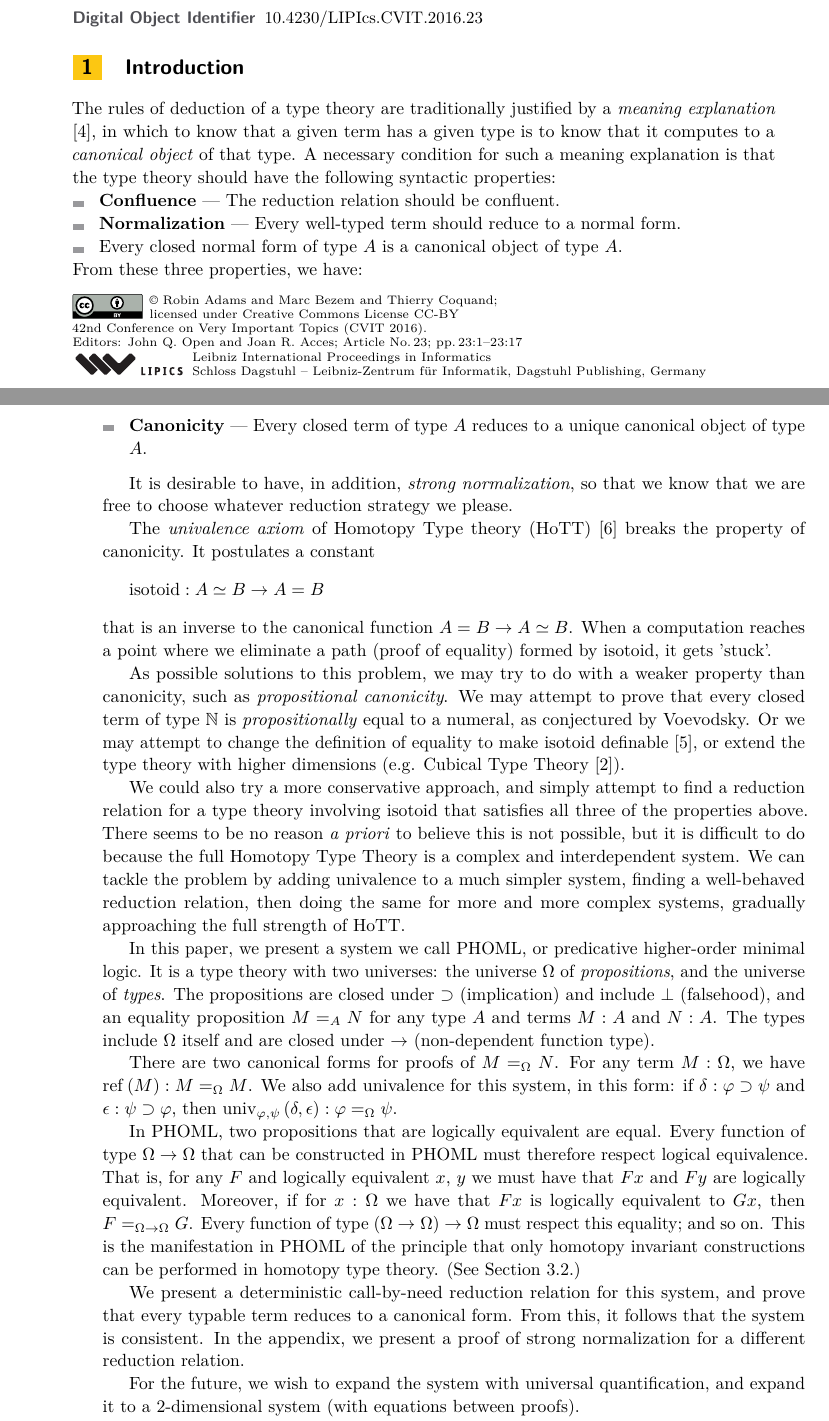
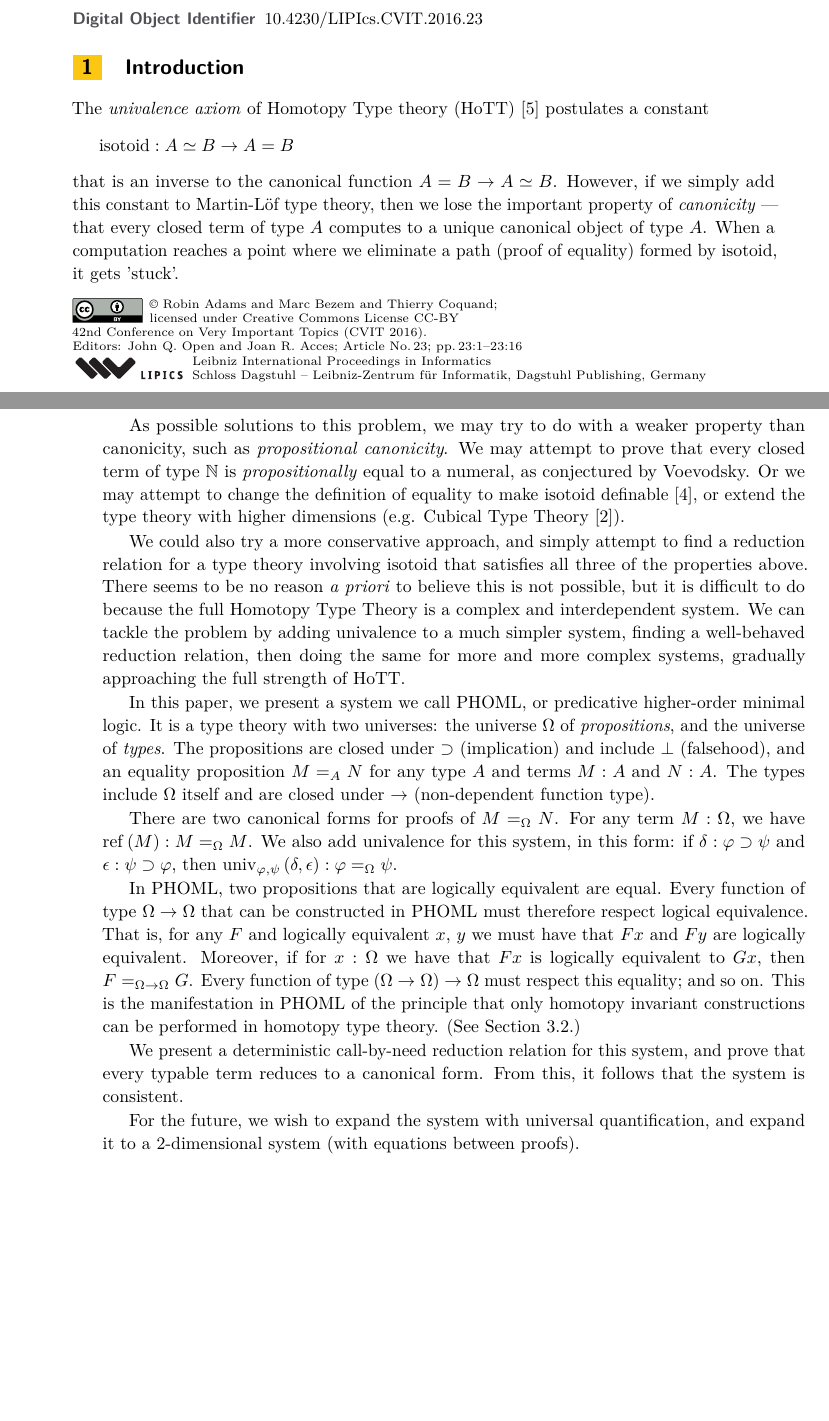
Before and after one commit to radams78/TYPES2016, a LaTeX paper (latex/main.tex): two parts of pages 1 and 2 of 17 before the commit and two parts of pages 1 and 2 of 16 after it, joined at a grey line, cut so that both start at the same text, the shorter picture padded with empty space. The pictures show the PDF file latex/main.pdf that the author committed with the source.

```diff
--- a/latex/main.tex
+++ b/latex/main.tex
@@ -83,23 +83,12 @@
 
 \section{Introduction}
 
-The rules of deduction of a type theory are traditionally justified by a \emph{meaning explanation} \cite{ML:ITT}, in which to know that a given term has a given type is to know that it computes to a \emph{canonical object} of that type.  A necessary condition for such a meaning explanation is that the type theory should have the following syntactic properties:
-\begin{itemize}
-\item \textbf{Confluence} --- The reduction relation should be confluent.
-\item \textbf{Normalization} --- Every well-typed term should reduce to a normal form.
-\item Every closed normal form of type $A$ is a canonical object of type $A$.
-\end{itemize}
-From these three properties, we have:
-\begin{itemize}
-\item \textbf{Canonicity} --- Every closed term of type $A$ reduces to a unique canonical object of type $A$.
-\end{itemize}
 
-It is desirable to have, in addition, \emph{strong normalization}, so that we know that we are free to choose whatever reduction strategy we please.
-
-The \emph{univalence axiom} of Homotopy Type theory (HoTT) \cite{hottbook} breaks the property of canonicity.  It postulates a
+The \emph{univalence axiom} of Homotopy Type theory (HoTT) \cite{hottbook} postulates a
 constant
 \[ \isotoid : A \simeq B \rightarrow A = B \]
-that is an inverse to the canonical function $A = B \rightarrow A \simeq B$.  When a computation reaches a point
+that is an inverse to the canonical function $A = B \rightarrow A \simeq B$.  However, if we simply add this constant to Martin-L\"{o}f type theory, then
+we lose the important property of \emph{canonicity} --- that every closed term of type $A$ computes to a unique canonical object of type $A$.  When a computation reaches a point
 where we eliminate a path (proof of equality) formed by $\isotoid$, it gets 'stuck'.
 
 As possible solutions to this problem, we may try to do with a weaker property than canonicity, such as \emph{propositional canonicity}.
@@ -120,8 +109,7 @@
 In PHOML, two propositions that are logically equivalent are equal.  Every function of type $\Omega \rightarrow \Omega$ that can be constructed in PHOML must therefore respect logical equivalence.  That is, for any $F$ and logically equivalent $x$, $y$ we must have that $Fx$ and $Fy$ are logically equivalent. Moreover, if for $x:\Omega$ we have that $Fx$ is logically equivalent to $Gx$, then $F =_{\Omega\to\Omega} G$.
 Every function of type $(\Omega \rightarrow \Omega) \rightarrow \Omega$ must respect this equality; and so on.  This is the manifestation in PHOML of the principle that only homotopy invariant constructions can be performed in homotopy type theory.  (See Section \ref{section:exampletwo}.)
 
-We present a deterministic call-by-need reduction relation for this system, and prove that every typable term reduces to a canonical form.  From this, it follows that the system is consistent.  In the appendix, we present a proof of strong normalization for a different reduction relation.
-%confluence (Corollary \ref{cor:confluence}), strong normalization (Corollary \ref{cor:SN}) and canonicity (Corollary \ref{cor:canon}).
+We present a deterministic call-by-need reduction relation for this system, and prove that every typable term reduces to a canonical form.  From this, it follows that the system is consistent.
 
 For the future, we wish to expand the system with universal quantification, and expand it to a 2-dimensional system (with equations between proofs).
 
@@ -591,7 +588,7 @@
 \[ \isProp{A} \eqdef \Pi x,y:A. \Path{A}{x}{y} \]
 and let $\Prop$ be the type of all types in $U$ that are propositions:
 \[ \Prop \eqdef \Sigma X : U. \isProp{X} \enspace . \]
-Let $\bot$ be any type in $U$ that is a proposition; that is, there exists a term of type $\isProp{\bot}$.  ($\bot$ may be the empty type, but we do not require this in what follows.)
+Let $\bot$ be any type in the universe $U$ that is a proposition; that is, there exists a term of type $\isProp{\bot}$.  ($\bot$ may be the empty type, but we do not require this in what follows.)
 
 Define
 \[ \top := \bot \rightarrow \bot \]
```
Also changed, not shown: latex/main.bbl, latex/main.pdf, latex/main.tex (33 more changed lines), 6 other files.
